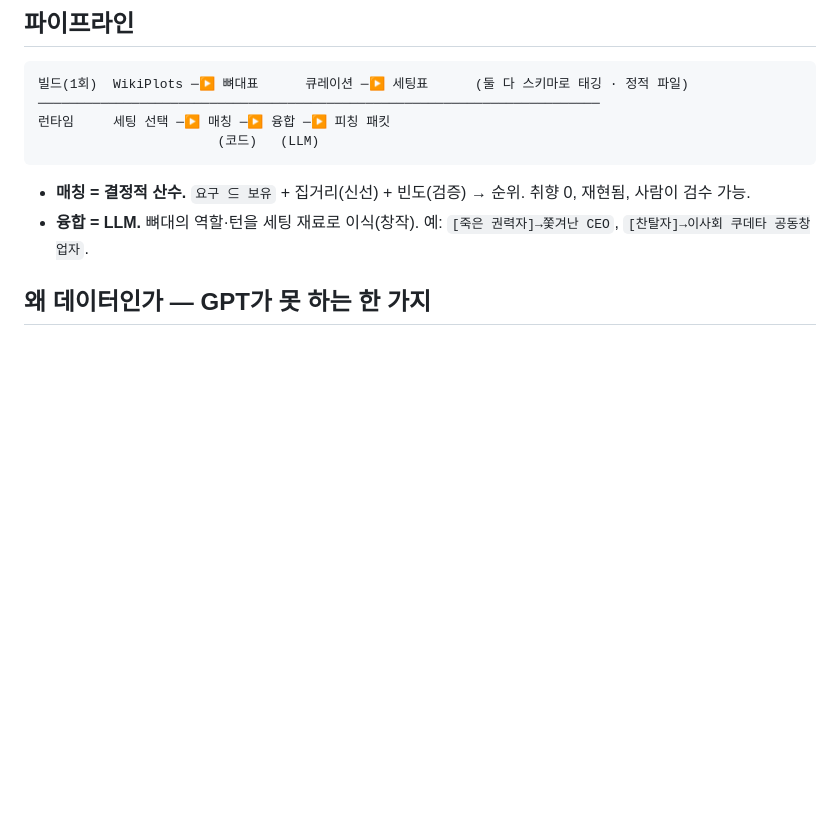
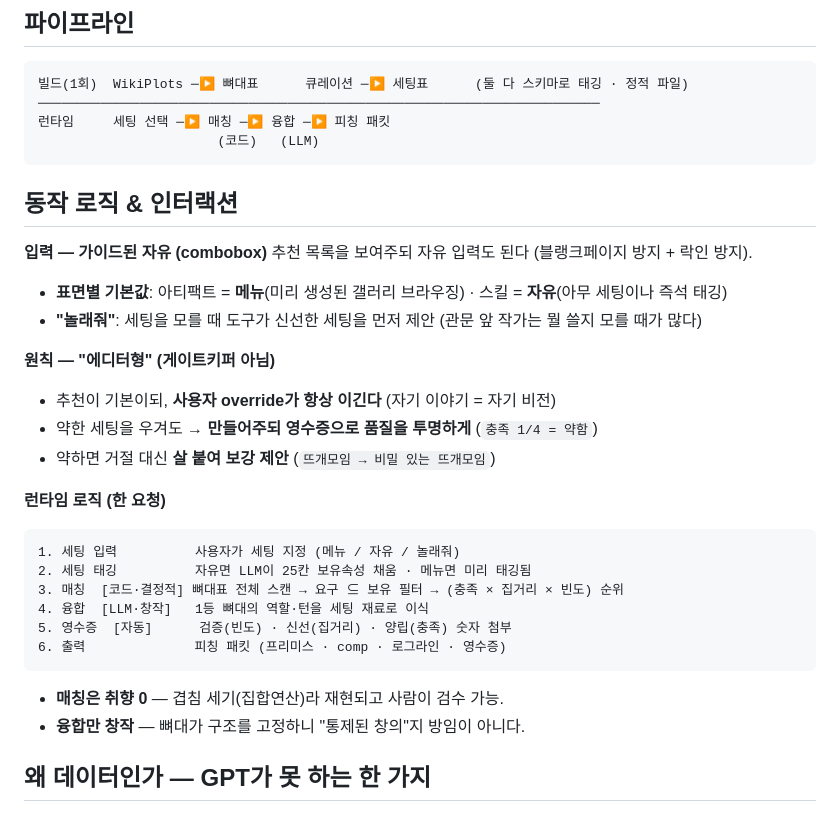
Before and after one commit to deokjinlog/classic-bones-modern-fusion, a Markdown page: README.md, the part around the change. GitHub-like rendering; blank space fills up the shorter version.

Commit message:
Add runtime logic & editor-style interaction to README
- Input: guided-freedom combobox, surface defaults (artifact=menu / skill=free), surprise-me.
- Principle: editor not gatekeeper — recommend but user override wins, honest quality receipt, enrich weak settings.
- 6-step runtime logic (input -> tag -> match[code] -> fuse[LLM] -> receipt -> pitch packet).

Co-Authored-By: Claude Opus 4.8 <noreply@anthropic.com>

````diff
--- a/README.md
+++ b/README.md
@@ -42,8 +42,29 @@ comp     : 햄릿 meets 실리콘밸리
                        (코드)   (LLM)
 ```
 
-- **매칭 = 결정적 산수.** `요구 ⊆ 보유` + 집거리(신선) + 빈도(검증) → 순위. 취향 0, 재현됨, 사람이 검수 가능.
-- **융합 = LLM.** 뼈대의 역할·턴을 세팅 재료로 이식(창작). 예: `[죽은 권력자]→쫓겨난 CEO`, `[찬탈자]→이사회 쿠데타 공동창업자`.
+## 동작 로직 & 인터랙션
+
+**입력 — 가이드된 자유 (combobox)**
+추천 목록을 보여주되 자유 입력도 된다 (블랭크페이지 방지 + 락인 방지).
+- **표면별 기본값**: 아티팩트 = **메뉴**(미리 생성된 갤러리 브라우징) · 스킬 = **자유**(아무 세팅이나 즉석 태깅)
+- **"놀래줘"**: 세팅을 모를 때 도구가 신선한 세팅을 먼저 제안 (관문 앞 작가는 뭘 쓸지 모를 때가 많다)
+
+**원칙 — "에디터형" (게이트키퍼 아님)**
+- 추천이 기본이되, **사용자 override가 항상 이긴다** (자기 이야기 = 자기 비전)
+- 약한 세팅을 우겨도 → **만들어주되 영수증으로 품질을 투명하게** (`충족 1/4 = 약함`)
+- 약하면 거절 대신 **살 붙여 보강 제안** (`뜨개모임 → 비밀 있는 뜨개모임`)
+
+**런타임 로직 (한 요청)**
+```
+1. 세팅 입력          사용자가 세팅 지정 (메뉴 / 자유 / 놀래줘)
+2. 세팅 태깅          자유면 LLM이 25칸 보유속성 채움 · 메뉴면 미리 태깅됨
+3. 매칭  [코드·결정적] 뼈대표 전체 스캔 → 요구 ⊆ 보유 필터 → (충족 × 집거리 × 빈도) 순위
+4. 융합  [LLM·창작]   1등 뼈대의 역할·턴을 세팅 재료로 이식
+5. 영수증  [자동]      검증(빈도) · 신선(집거리) · 양립(충족) 숫자 첨부
+6. 출력              피칭 패킷 (프리미스 · comp · 로그라인 · 영수증)
+```
+- **매칭은 취향 0** — 겹침 세기(집합연산)라 재현되고 사람이 검수 가능.
+- **융합만 창작** — 뼈대가 구조를 고정하니 "통제된 창의"지 방임이 아니다.
 
 ## 왜 데이터인가 — GPT가 못 하는 한 가지
 
````
